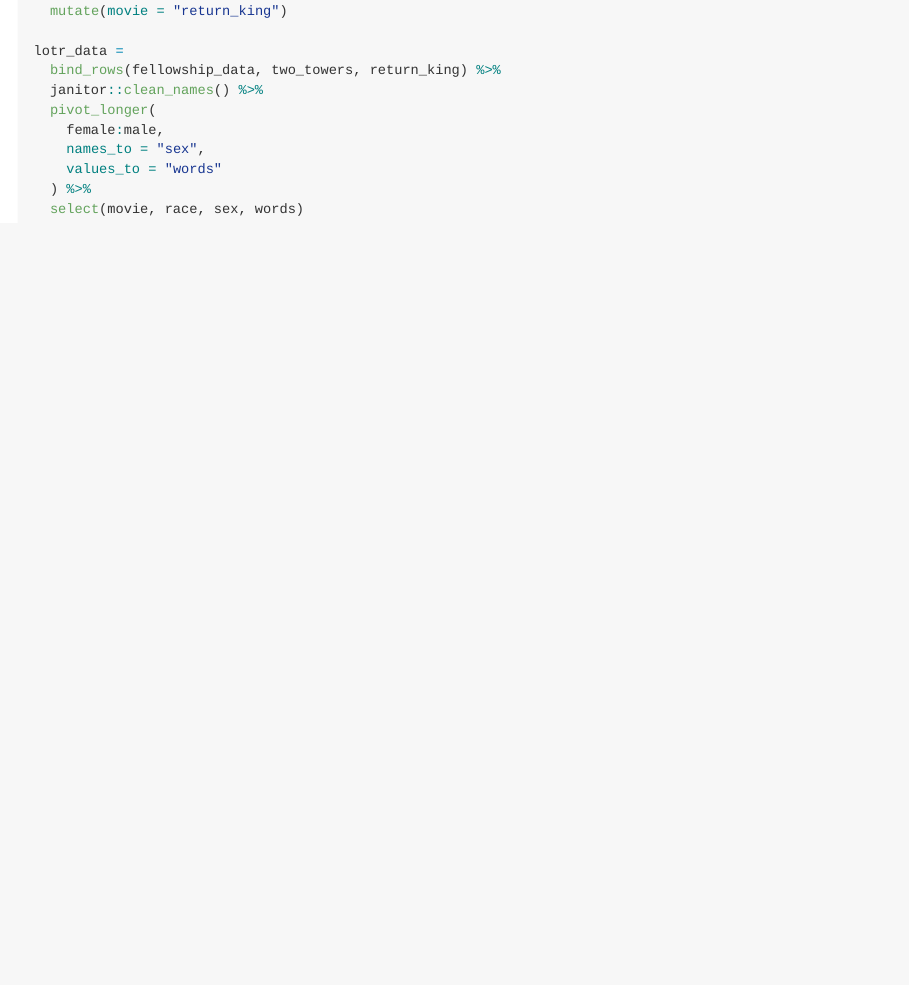
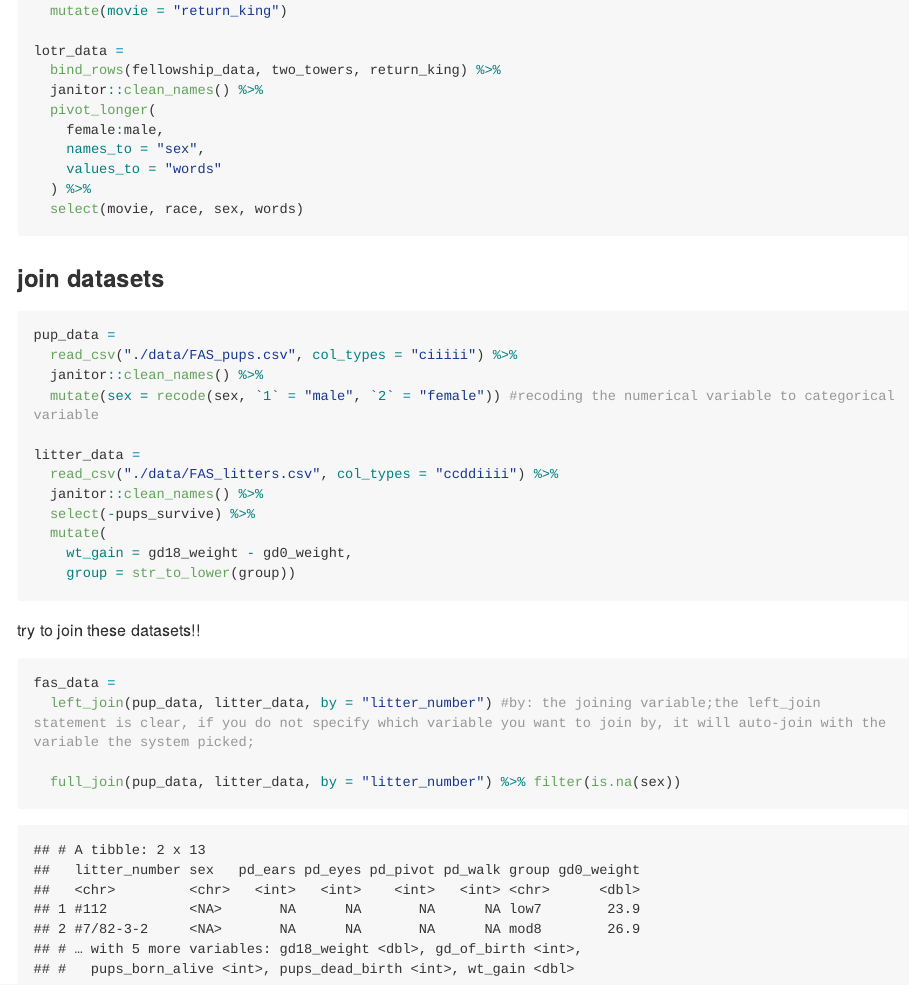
Before and after one commit to Lu-Chen-137/data_wrangling_1, an R Markdown document (newtidyverse.Rmd): the page in a window 1100 px wide, from 1800 px down. The pictures show the output file newtidyverse.md that the author committed with the source, drawn offline in the style of GitHub; long lines of code are wrapped.

Commit message:
join datasets

````diff
--- a/newtidyverse.Rmd
+++ b/newtidyverse.Rmd
@@ -79,3 +79,29 @@ lotr_data =
   select(movie, race, sex, words)
 
 ```
+
+### join datasets
+```{r}
+pup_data =
+  read_csv("./data/FAS_pups.csv", col_types = "ciiiii") %>%
+  janitor::clean_names() %>%
+  mutate(sex = recode(sex, `1` = "male", `2` = "female")) #recoding the numerical variable to categorical variable
+
+litter_data =
+  read_csv("./data/FAS_litters.csv", col_types = "ccddiiii") %>%
+  janitor::clean_names() %>%
+  select(-pups_survive) %>%
+  mutate(
+    wt_gain = gd18_weight - gd0_weight,
+    group = str_to_lower(group))
+
+```
+
+try to join these datasets!!
+
+```{r}
+fas_data =
+  left_join(pup_data, litter_data, by = "litter_number") #by: the joining variable;the left_join statement is clear, if you do not specify which variable you want to join by, it will auto-join with the variable the system picked;
+
+  full_join(pup_data, litter_data, by = "litter_number") %>% filter(is.na(sex))
+```
````
Also changed, not shown: newtidyverse.md.
